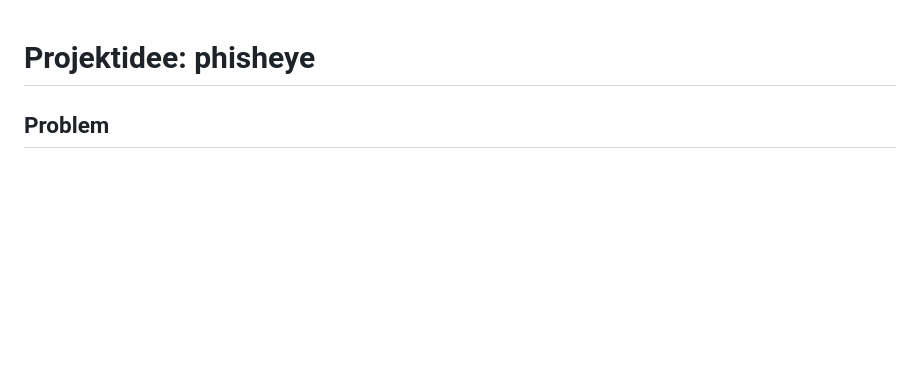
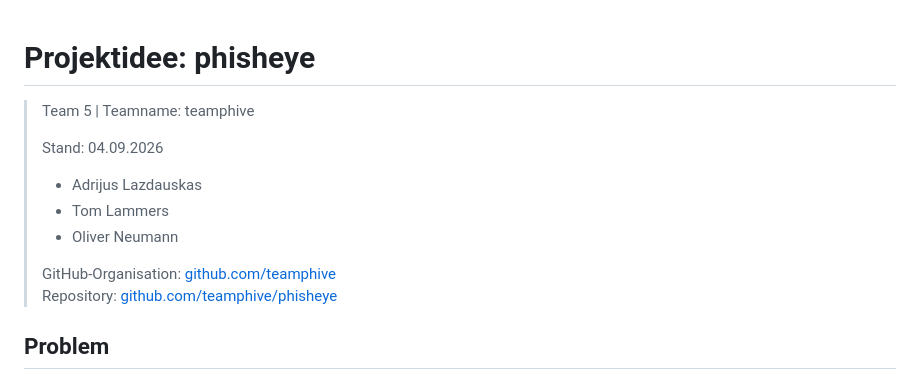
Before and after one commit to teamphive/phisheye, a Markdown page: docs/project-proposal.md, the part around the change. Rendered like a GitHub page; blank space fills up the shorter version.

Commit message:
docs: add metadata to project proposal

```diff
--- a/docs/project-proposal.md
+++ b/docs/project-proposal.md
@@ -1,4 +1,15 @@
 # Projektidee: phisheye
+
+> Team 5 | Teamname: teamphive
+>
+> Stand: 04.09.2026
+>
+> - Adrijus Lazdauskas
+> - Tom Lammers
+> - Oliver Neumann
+>
+> GitHub-Organisation: [github.com/teamphive](https://github.com/teamphive)
+> Repository: [github.com/teamphive/phisheye](https://github.com/teamphive/phisheye)
 
 ## Problem
 
```
